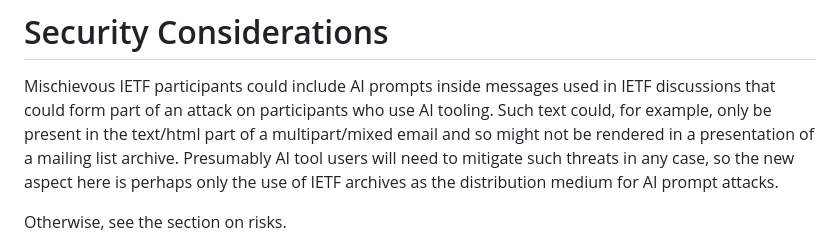
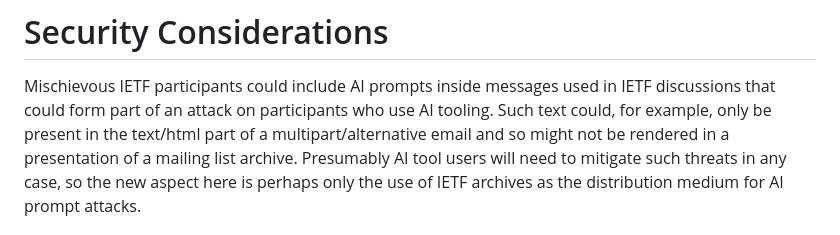
Before and after one commit to sftcd/led, a Markdown page: draft-fengfar-led.md, the part around the change. Drawn GitHub-style.

Commit message:
fixup! moretweaks

```diff
--- a/draft-fengfar-led.md
+++ b/draft-fengfar-led.md
@@ -433,7 +433,7 @@ This document makes no request of IANA.
 Mischievous IETF participants could include AI prompts inside messages used in
 IETF discussions that could form part of an attack on participants who use AI
 tooling. Such text could, for example, only be present in the text/html part of
-a multipart/mixed email and so might not be rendered in a presentation of a
+a multipart/alternative email and so might not be rendered in a presentation of a
 mailing list archive. Presumably AI tool users will need to mitigate such
 threats in any case, so the new aspect here is perhaps only the use of IETF
 archives as the distribution medium for AI prompt attacks.
```
